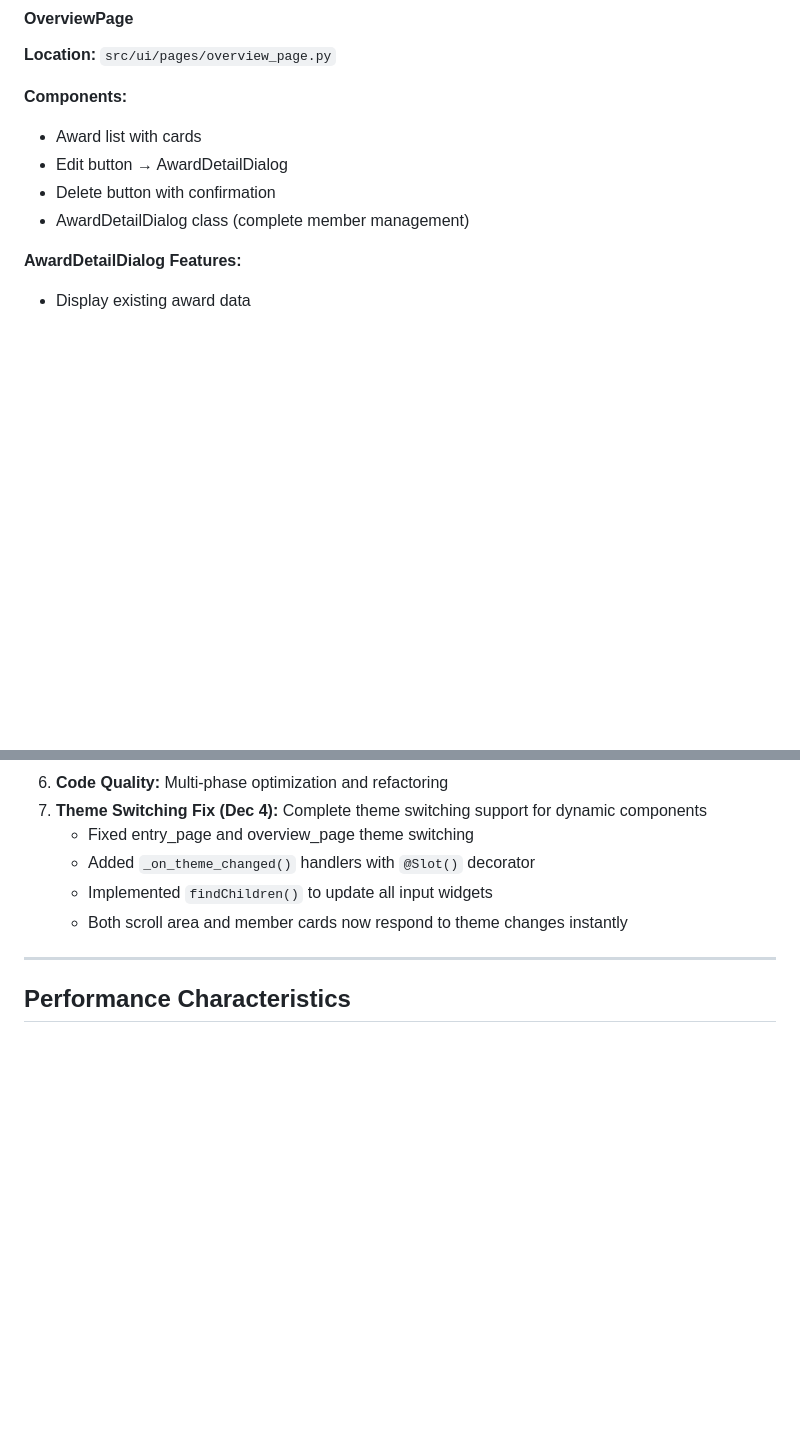
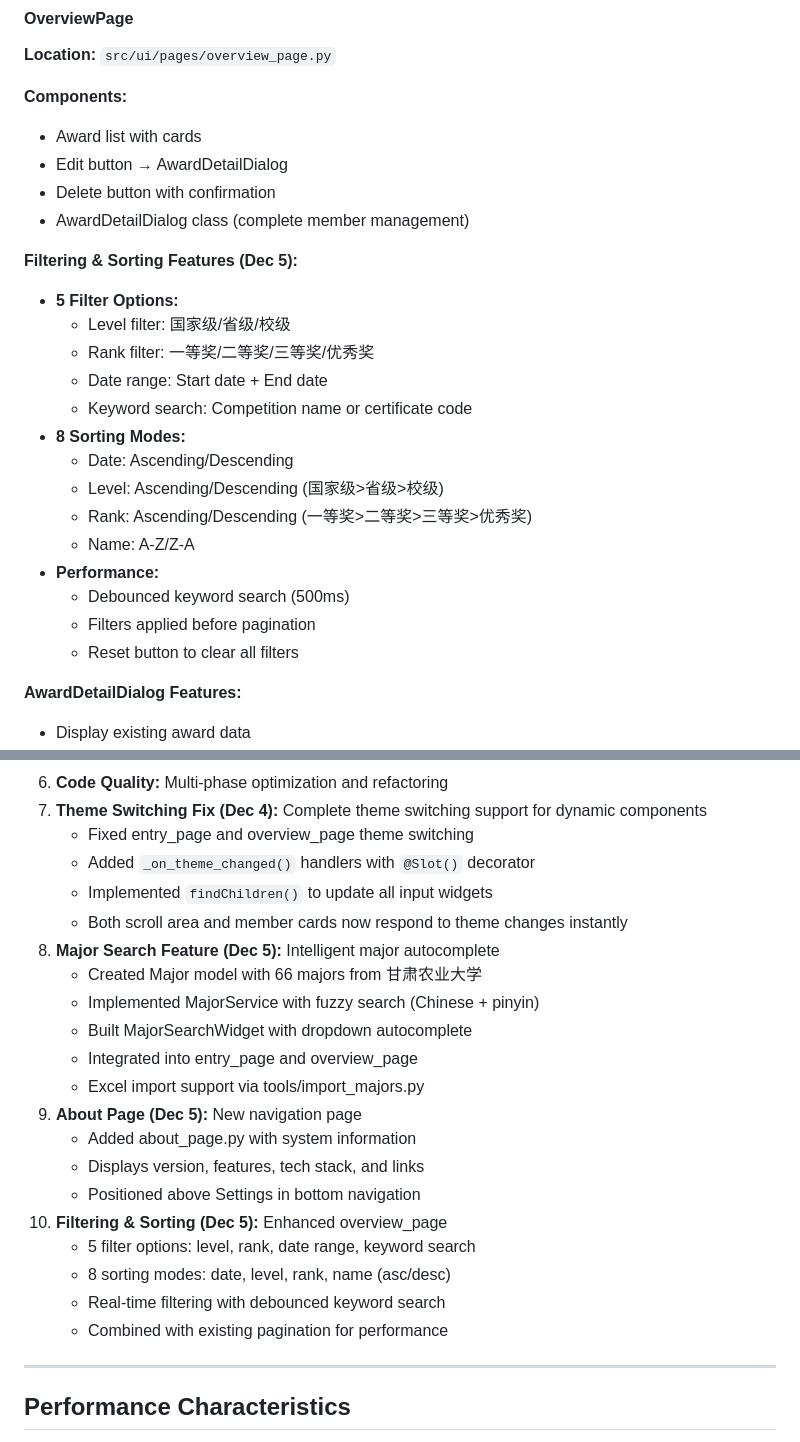
Before and after one commit to RE-TikaRa/Certificate-Management, a Markdown page: agents.md, 2 parts joined by grey strips. GitHub-like rendering; blank space fills up the shorter version.

```diff
--- a/agents.md
+++ b/agents.md
@@ -241,6 +263,22 @@ Column 2: email, major, class_name, college
 - Delete button with confirmation
 - AwardDetailDialog class (complete member management)
 
+**Filtering & Sorting Features (Dec 5):**
+- **5 Filter Options:**
+  - Level filter: 国家级/省级/校级
+  - Rank filter: 一等奖/二等奖/三等奖/优秀奖
+  - Date range: Start date + End date
+  - Keyword search: Competition name or certificate code
+- **8 Sorting Modes:**
+  - Date: Ascending/Descending
+  - Level: Ascending/Descending (国家级>省级>校级)
+  - Rank: Ascending/Descending (一等奖>二等奖>三等奖>优秀奖)
+  - Name: A-Z/Z-A
+- **Performance:**
+  - Debounced keyword search (500ms)
+  - Filters applied before pagination
+  - Reset button to clear all filters
+
 **AwardDetailDialog Features:**
 - Display existing award data
 - Member card system (matches entry_page)
@@ -564,6 +614,21 @@ python -m src.main --debug
    - Added `_on_theme_changed()` handlers with `@Slot()` decorator
    - Implemented `findChildren()` to update all input widgets
    - Both scroll area and member cards now respond to theme changes instantly
+8. **Major Search Feature (Dec 5):** Intelligent major autocomplete
+   - Created Major model with 66 majors from 甘肃农业大学
+   - Implemented MajorService with fuzzy search (Chinese + pinyin)
+   - Built MajorSearchWidget with dropdown autocomplete
+   - Integrated into entry_page and overview_page
+   - Excel import support via tools/import_majors.py
+9. **About Page (Dec 5):** New navigation page
+   - Added about_page.py with system information
+   - Displays version, features, tech stack, and links
+   - Positioned above Settings in bottom navigation
+10. **Filtering & Sorting (Dec 5):** Enhanced overview_page
+    - 5 filter options: level, rank, date range, keyword search
+    - 8 sorting modes: date, level, rank, name (asc/desc)
+    - Real-time filtering with debounced keyword search
+    - Combined with existing pagination for performance
 
 ---
 
```
Also changed, not shown: other parts of agents.md (+37 -3 lines), README.md (+49 -6 lines).
